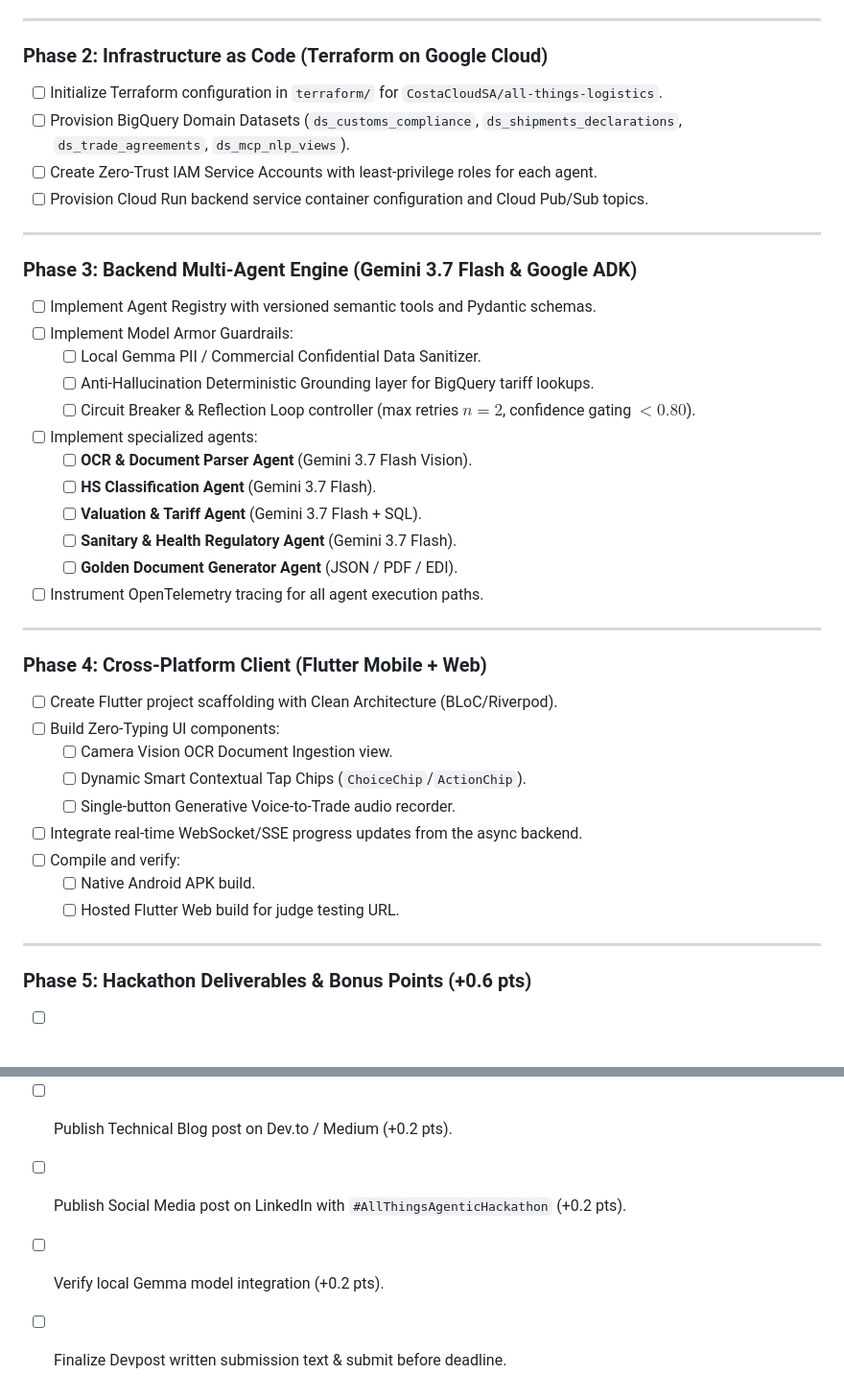
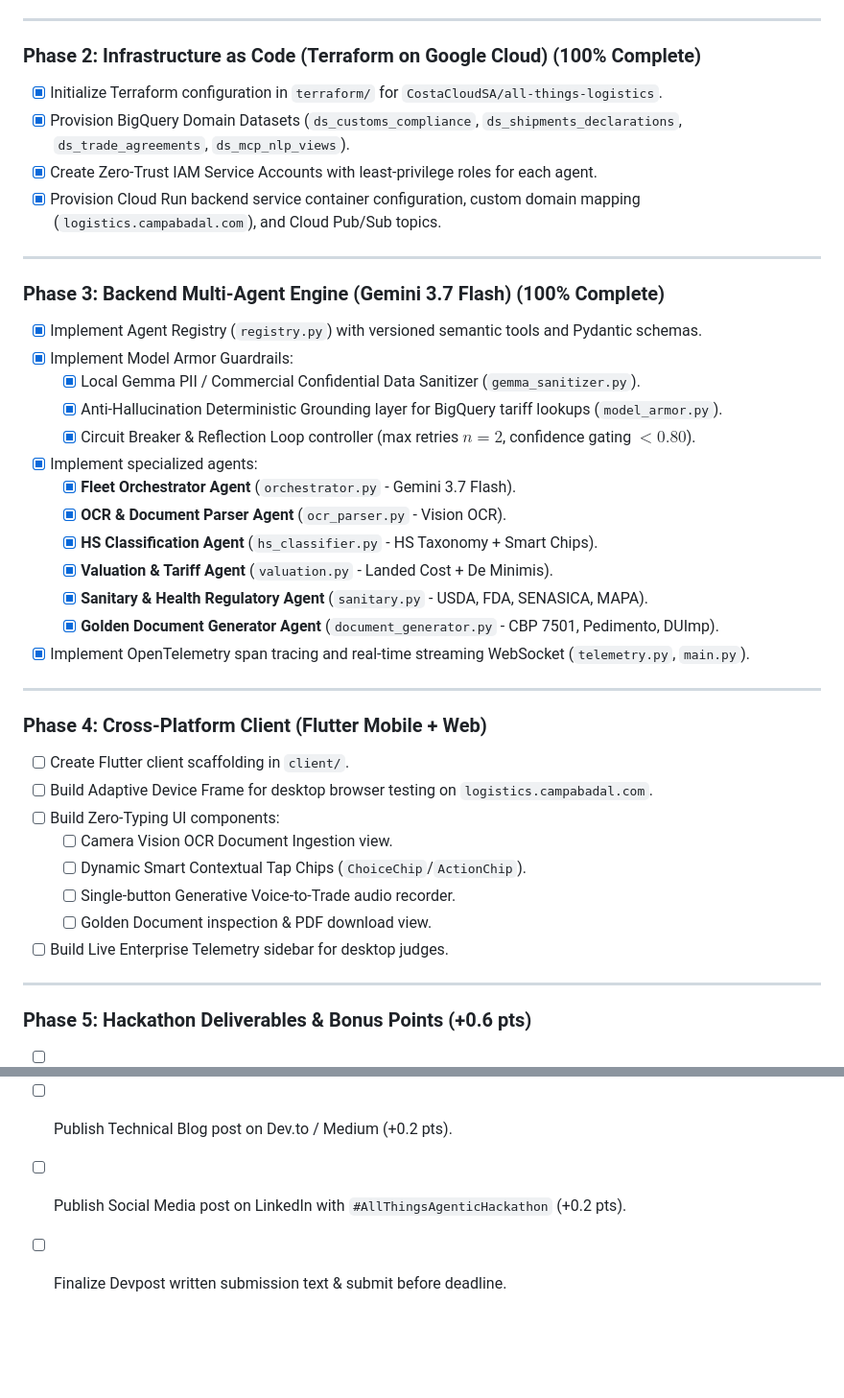
Before and after one commit to CostaCloudSA/all-things-logistics, a Markdown page: task.md, 2 parts joined by grey strips. Shown at 96% size. Drawn GitHub-style; blank space fills up the shorter version.

Commit message:
docs(task): mark backend multi-agent milestones as complete

```diff
--- a/task.md
+++ b/task.md
@@ -15,40 +15,40 @@ Detailed checklist and implementation milestones for the **All Things Logistics*
 
 ---
 
-### Phase 2: Infrastructure as Code (Terraform on Google Cloud)
-- [ ] Initialize Terraform configuration in `terraform/` for `CostaCloudSA/all-things-logistics`.
-- [ ] Provision BigQuery Domain Datasets (`ds_customs_compliance`, `ds_shipments_declarations`, `ds_trade_agreements`, `ds_mcp_nlp_views`).
-- [ ] Create Zero-Trust IAM Service Accounts with least-privilege roles for each agent.
-- [ ] Provision Cloud Run backend service container configuration and Cloud Pub/Sub topics.
+### Phase 2: Infrastructure as Code (Terraform on Google Cloud) (100% Complete)
+- [x] Initialize Terraform configuration in `terraform/` for `CostaCloudSA/all-things-logistics`.
+- [x] Provision BigQuery Domain Datasets (`ds_customs_compliance`, `ds_shipments_declarations`, `ds_trade_agreements`, `ds_mcp_nlp_views`).
+- [x] Create Zero-Trust IAM Service Accounts with least-privilege roles for each agent.
+- [x] Provision Cloud Run backend service container configuration, custom domain mapping (`logistics.campabadal.com`), and Cloud Pub/Sub topics.
 
 ---
 
-### Phase 3: Backend Multi-Agent Engine (Gemini 3.7 Flash & Google ADK)
-- [ ] Implement Agent Registry with versioned semantic tools and Pydantic schemas.
-- [ ] Implement Model Armor Guardrails:
-  - [ ] Local Gemma PII / Commercial Confidential Data Sanitizer.
-  - [ ] Anti-Hallucination Deterministic Grounding layer for BigQuery tariff lookups.
-  - [ ] Circuit Breaker & Reflection Loop controller (max retries $n=2$, confidence gating $<0.80$).
-- [ ] Implement specialized agents:
-  - [ ] **OCR & Document Parser Agent** (Gemini 3.7 Flash Vision).
-  - [ ] **HS Classification Agent** (Gemini 3.7 Flash).
-  - [ ] **Valuation & Tariff Agent** (Gemini 3.7 Flash + SQL).
-  - [ ] **Sanitary & Health Regulatory Agent** (Gemini 3.7 Flash).
-  - [ ] **Golden Document Generator Agent** (JSON / PDF / EDI).
-- [ ] Instrument OpenTelemetry tracing for all agent execution paths.
+### Phase 3: Backend Multi-Agent Engine (Gemini 3.7 Flash) (100% Complete)
+- [x] Implement Agent Registry (`registry.py`) with versioned semantic tools and Pydantic schemas.
+- [x] Implement Model Armor Guardrails:
+  - [x] Local Gemma PII / Commercial Confidential Data Sanitizer (`gemma_sanitizer.py`).
+  - [x] Anti-Hallucination Deterministic Grounding layer for BigQuery tariff lookups (`model_armor.py`).
+  - [x] Circuit Breaker & Reflection Loop controller (max retries $n=2$, confidence gating $<0.80$).
+- [x] Implement specialized agents:
+  - [x] **Fleet Orchestrator Agent** (`orchestrator.py` - Gemini 3.7 Flash).
+  - [x] **OCR & Document Parser Agent** (`ocr_parser.py` - Vision OCR).
+  - [x] **HS Classification Agent** (`hs_classifier.py` - HS Taxonomy + Smart Chips).
+  - [x] **Valuation & Tariff Agent** (`valuation.py` - Landed Cost + De Minimis).
+  - [x] **Sanitary & Health Regulatory Agent** (`sanitary.py` - USDA, FDA, SENASICA, MAPA).
+  - [x] **Golden Document Generator Agent** (`document_generator.py` - CBP 7501, Pedimento, DUImp).
+- [x] Implement OpenTelemetry span tracing and real-time streaming WebSocket (`telemetry.py`, `main.py`).
 
 ---
 
 ### Phase 4: Cross-Platform Client (Flutter Mobile + Web)
-- [ ] Create Flutter project scaffolding with Clean Architecture (BLoC/Riverpod).
+- [ ] Create Flutter client scaffolding in `client/`.
+- [ ] Build Adaptive Device Frame for desktop browser testing on `logistics.campabadal.com`.
 - [ ] Build Zero-Typing UI components:
   - [ ] Camera Vision OCR Document Ingestion view.
   - [ ] Dynamic Smart Contextual Tap Chips (`ChoiceChip`/`ActionChip`).
   - [ ] Single-button Generative Voice-to-Trade audio recorder.
-- [ ] Integrate real-time WebSocket/SSE progress updates from the async backend.
-- [ ] Compile and verify:
-  - [ ] Native Android APK build.
-  - [ ] Hosted Flutter Web build for judge testing URL.
+  - [ ] Golden Document inspection & PDF download view.
+- [ ] Build Live Enterprise Telemetry sidebar for desktop judges.
 
 ---
 
@@ -60,5 +60,4 @@ Detailed checklist and implementation milestones for the **All Things Logistics*
   - [ ] Live Google Cloud Console footage (Cloud Run, BigQuery, Vertex AI logs).
 - [ ] Publish Technical Blog post on Dev.to / Medium (+0.2 pts).
 - [ ] Publish Social Media post on LinkedIn with `#AllThingsAgenticHackathon` (+0.2 pts).
-- [ ] Verify local Gemma model integration (+0.2 pts).
 - [ ] Finalize Devpost written submission text & submit before deadline.
```
